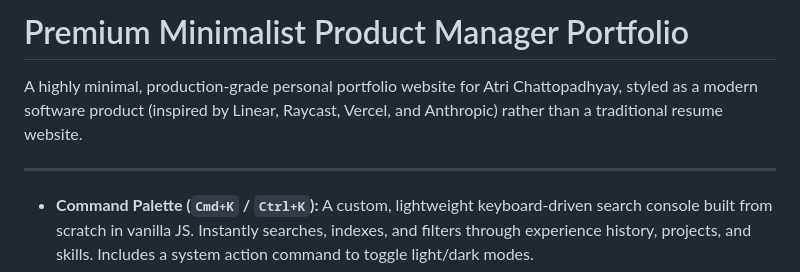
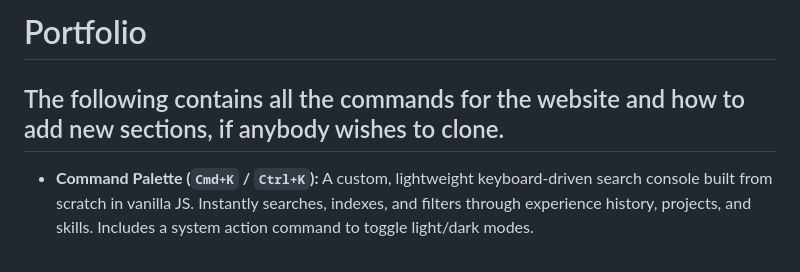
Before and after one commit to degod-1/Portfolio-Website, a Markdown page: README.md, the part around the change. GitHub-like rendering.

Commit message:
Revise README title and introduction
Updated the title and introductory text of the README to reflect a more general portfolio description.

```diff
--- a/README.md
+++ b/README.md
@@ -1,7 +1,6 @@
-# Premium Minimalist Product Manager Portfolio
+# Portfolio
 
-A highly minimal, production-grade personal portfolio website for Atri Chattopadhyay, styled as a modern software product (inspired by Linear, Raycast, Vercel, and Anthropic) rather than a traditional resume website.
-
+The following contains all the commands for the website and how to add new sections, if anybody wishes to clone.
 ---
 
 - **Command Palette (`Cmd+K` / `Ctrl+K`):** A custom, lightweight keyboard-driven search console built from scratch in vanilla JS. Instantly searches, indexes, and filters through experience history, projects, and skills. Includes a system action command to toggle light/dark modes.
```
